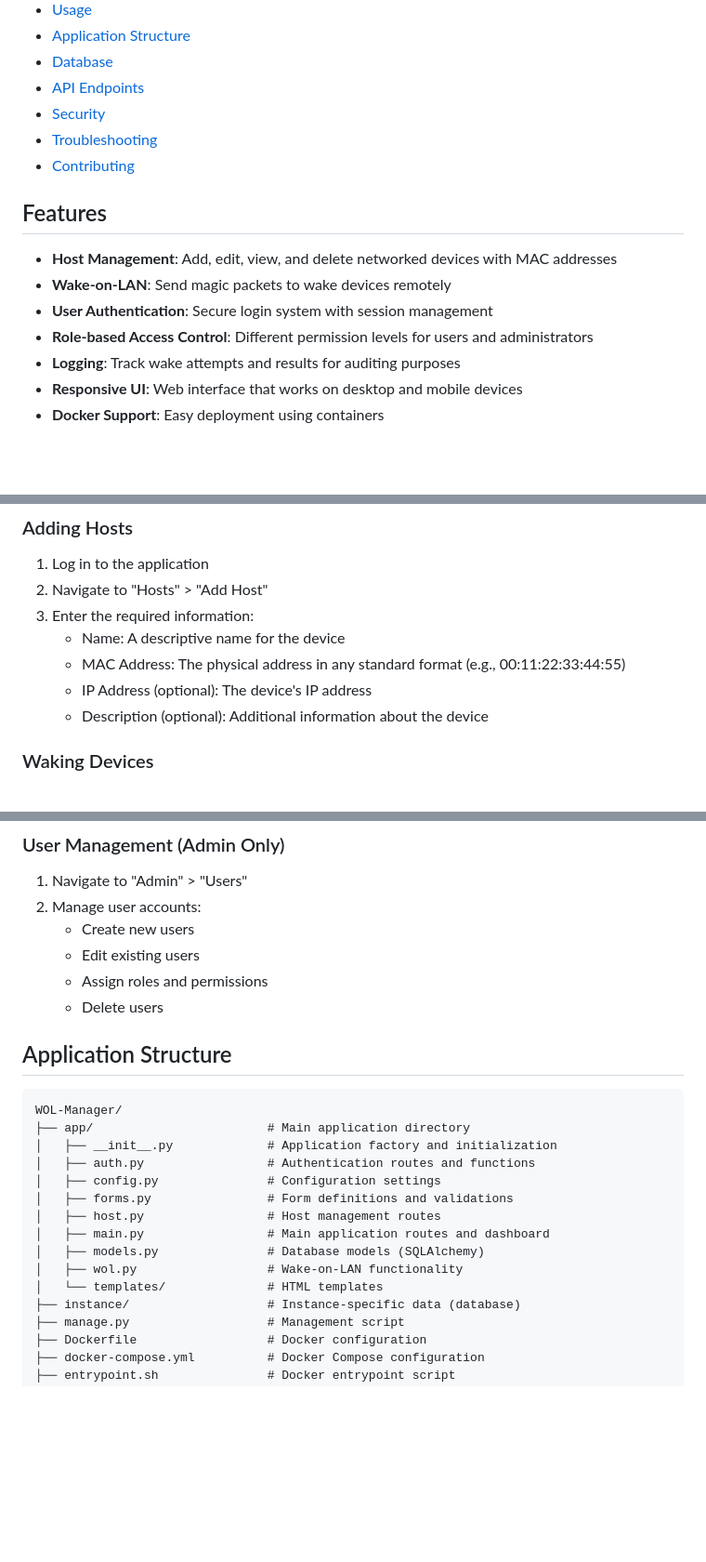
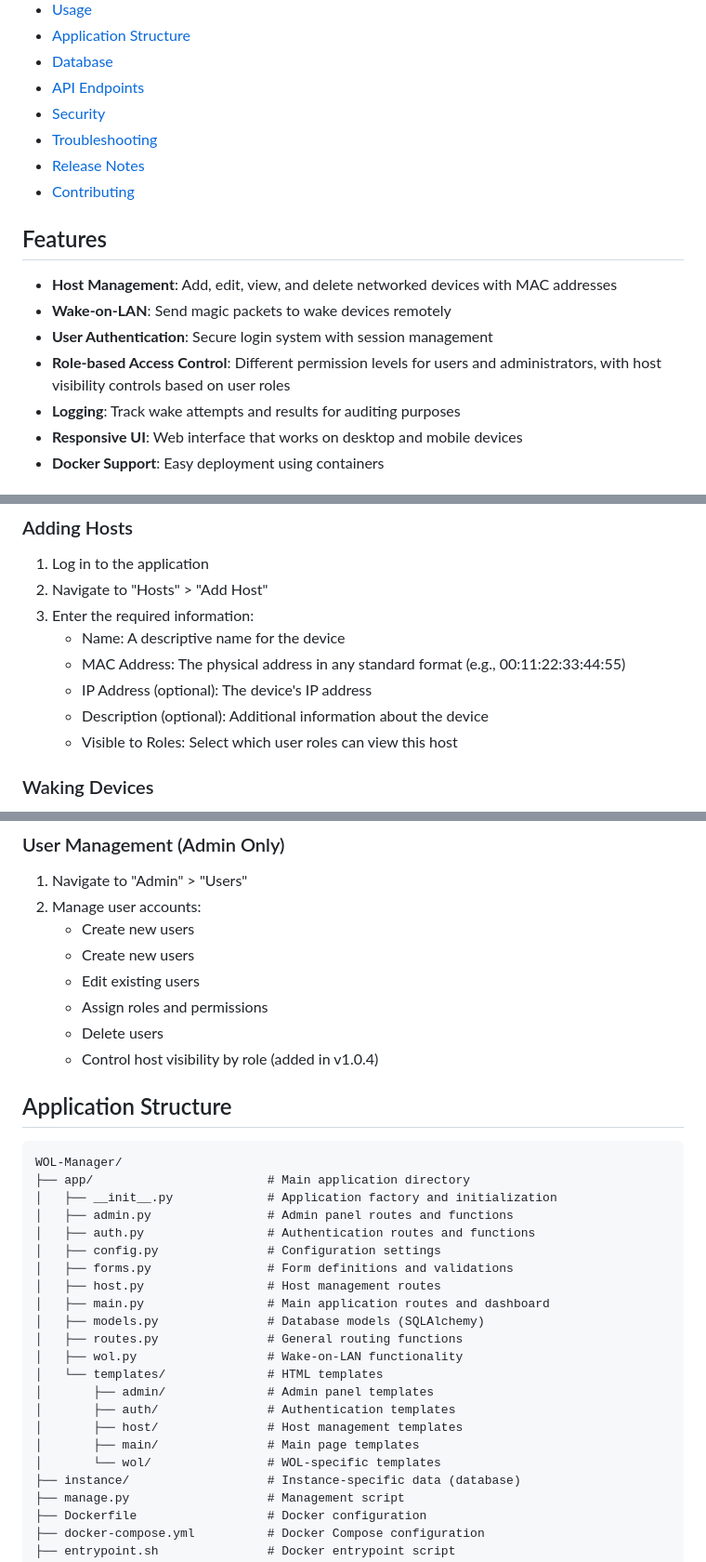
Before and after one commit to ReezFX/WOL-Manager, a Markdown page: README.md, 3 parts joined by grey strips. Shown: that part at 93% size. GitHub-like rendering; blank space fills up the shorter version.

````diff
--- a/README.md
+++ b/README.md
@@ -16,13 +16,14 @@ WOL-Manager is a Flask-based web application designed to provide a user-friendly
 - [API Endpoints](#api-endpoints)
 - [Security](#security)
 - [Troubleshooting](#troubleshooting)
+- [Release Notes](#release-notes)
 - [Contributing](#contributing)
 
 ## Features
 - **Host Management**: Add, edit, view, and delete networked devices with MAC addresses
 - **Wake-on-LAN**: Send magic packets to wake devices remotely
 - **User Authentication**: Secure login system with session management
-- **Role-based Access Control**: Different permission levels for users and administrators
+- **Role-based Access Control**: Different permission levels for users and administrators, with host visibility controls based on user roles
 - **Logging**: Track wake attempts and results for auditing purposes
 - **Responsive UI**: Web interface that works on desktop and mobile devices
 - **Docker Support**: Easy deployment using containers
@@ -134,6 +135,7 @@ After installation, you can log in with the default admin account:
    - MAC Address: The physical address in any standard format (e.g., 00:11:22:33:44:55)
    - IP Address (optional): The device's IP address
    - Description (optional): Additional information about the device
+   - Visible to Roles: Select which user roles can view this host
 
 ### Waking Devices
 1. Go to the dashboard or hosts list
@@ -146,23 +148,31 @@ After installation, you can log in with the default admin account:
 1. Navigate to "Admin" > "Users"
 2. Manage user accounts:
    - Create new users
+   - Create new users
    - Edit existing users
    - Assign roles and permissions
    - Delete users
-
+   - Control host visibility by role (added in v1.0.4)
 ## Application Structure
 ```
 WOL-Manager/
 ├── app/                        # Main application directory
 │   ├── __init__.py             # Application factory and initialization
+│   ├── admin.py                # Admin panel routes and functions
 │   ├── auth.py                 # Authentication routes and functions
 │   ├── config.py               # Configuration settings
 │   ├── forms.py                # Form definitions and validations
 │   ├── host.py                 # Host management routes
 │   ├── main.py                 # Main application routes and dashboard
 │   ├── models.py               # Database models (SQLAlchemy)
+│   ├── routes.py               # General routing functions
 │   ├── wol.py                  # Wake-on-LAN functionality
 │   └── templates/              # HTML templates
+│       ├── admin/              # Admin panel templates
+│       ├── auth/               # Authentication templates
+│       ├── host/               # Host management templates
+│       ├── main/               # Main page templates
+│       └── wol/                # WOL-specific templates
 ├── instance/                   # Instance-specific data (database)
 ├── manage.py                   # Management script
 ├── Dockerfile                  # Docker configuration
````
Also changed, not shown: other parts of README.md (+31 -0 lines), CHANGELOG.md (+5 -0 lines).
